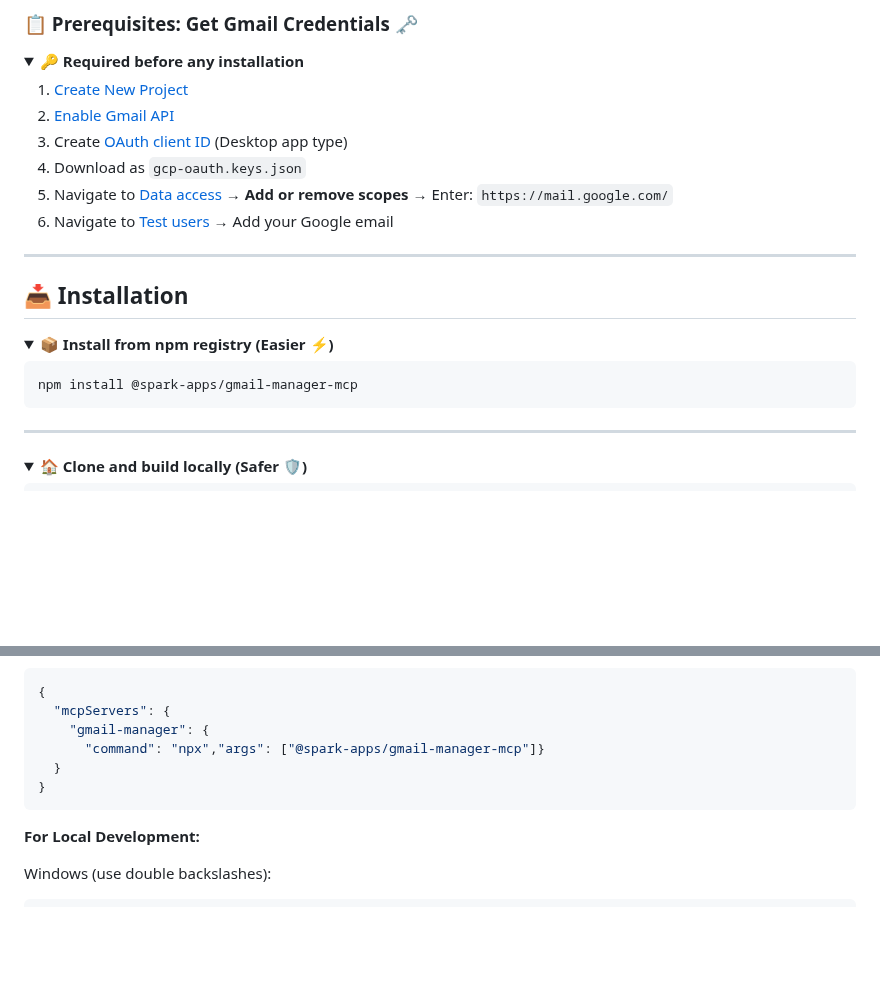
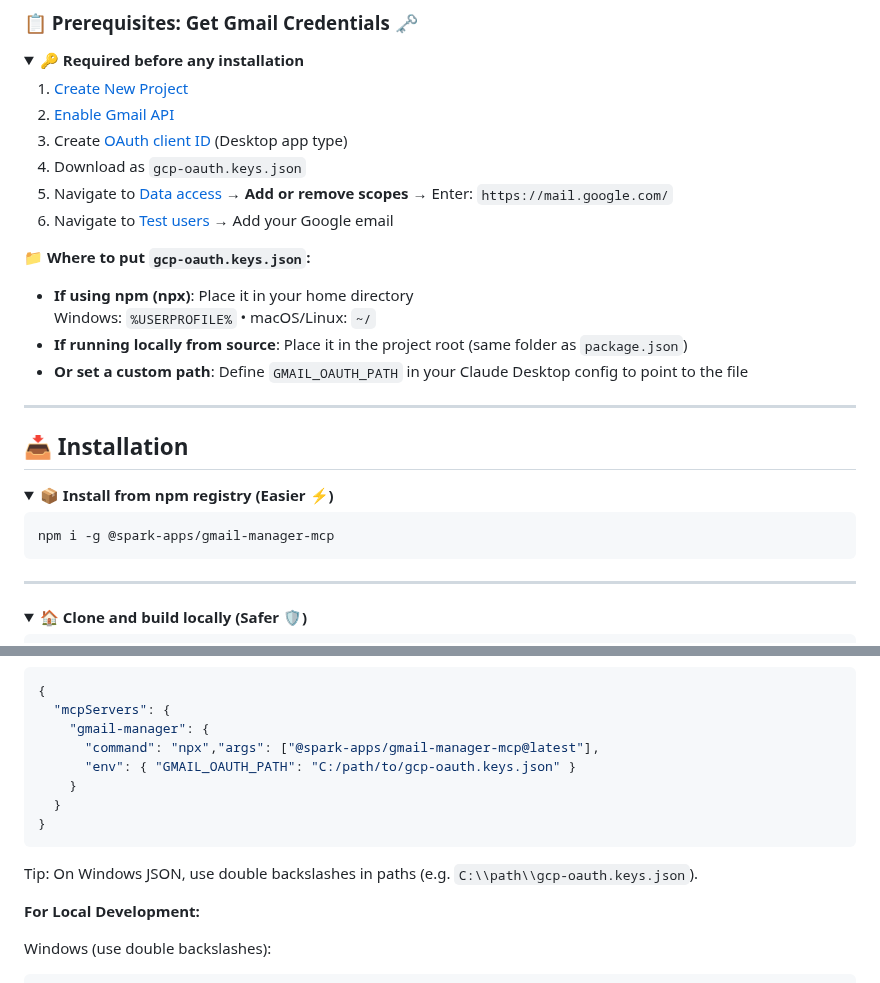
Before and after one commit to muammar-yacoob/GMail-Manager-MCP, a Markdown page: README.md, 2 parts joined by grey strips. GitHub-like rendering; folded sections open; blank space fills up the shorter version.

````diff
--- a/README.md
+++ b/README.md
@@ -59,6 +59,12 @@ Perfect for **inbox zero enthusiasts** and anyone drowning in email overload!
 5. Navigate to [Data access](https://console.cloud.google.com/auth/scopes) → **Add or remove scopes** → Enter: `https://mail.google.com/`
 6. Navigate to [Test users](https://console.cloud.google.com/auth/audience) → Add your Google email
 
+**📁 Where to put `gcp-oauth.keys.json`:**
+- **If using npm (npx)**: Place it in your home directory
+  Windows: `%USERPROFILE%` • macOS/Linux: `~/`
+- **If running locally from source**: Place it in the project root (same folder as `package.json`)
+- **Or set a custom path**: Define `GMAIL_OAUTH_PATH` in your Claude Desktop config to point to the file
+
 </details>
 
 ---
@@ -69,7 +75,7 @@ Perfect for **inbox zero enthusiasts** and anyone drowning in email overload!
 <summary><strong>📦 Install from npm registry (Easier ⚡) </strong></summary>
 
 ```bash
-npm install @spark-apps/gmail-manager-mcp
+npm i -g @spark-apps/gmail-manager-mcp
 ```
 </details>
 
@@ -107,10 +113,14 @@ Add to your Claude Desktop config file:
 {
   "mcpServers": {
     "gmail-manager": {
-      "command": "npx","args": ["@spark-apps/gmail-manager-mcp"]}
+      "command": "npx","args": ["@spark-apps/gmail-manager-mcp@latest"],
+      "env": { "GMAIL_OAUTH_PATH": "C:/path/to/gcp-oauth.keys.json" }
+    }
   }
 }
 ```
+
+Tip: On Windows JSON, use double backslashes in paths (e.g. `C:\\path\\gcp-oauth.keys.json`).
 
 **For Local Development:**
 
````
